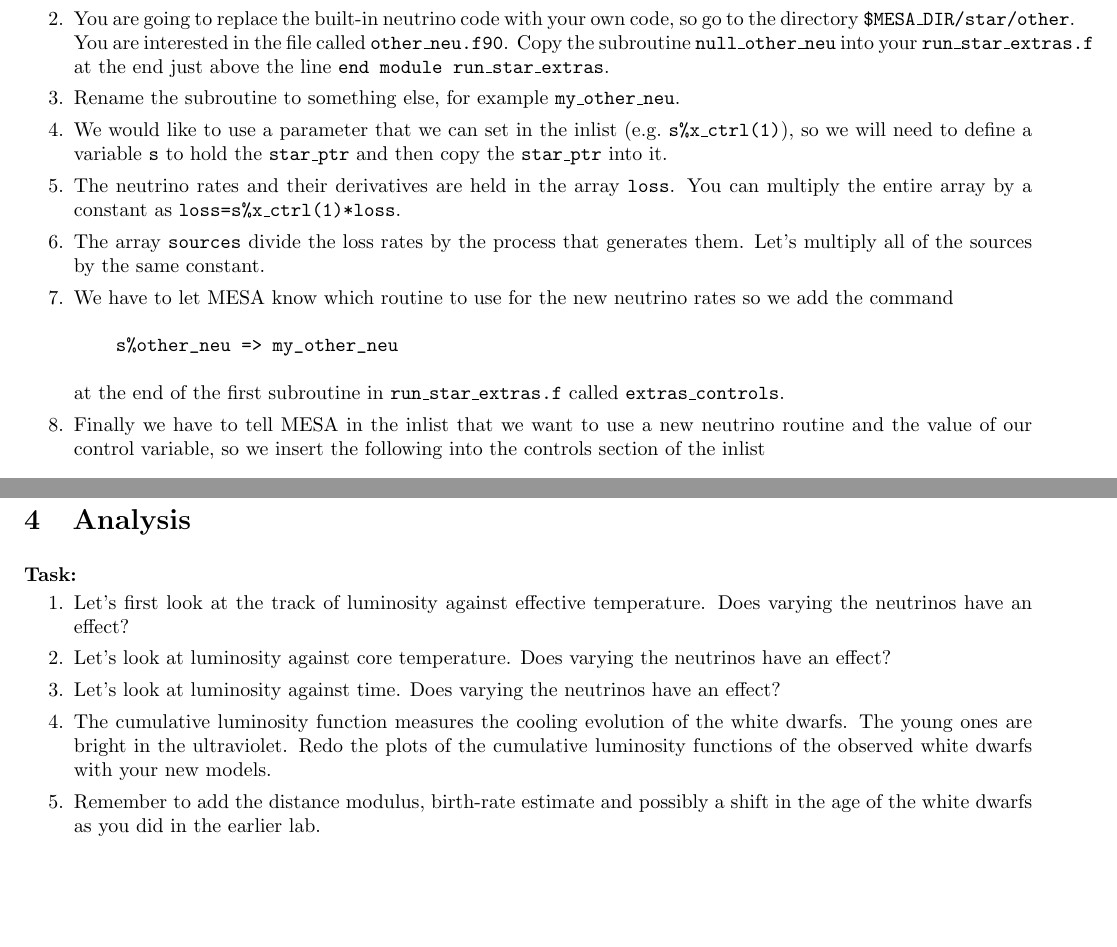
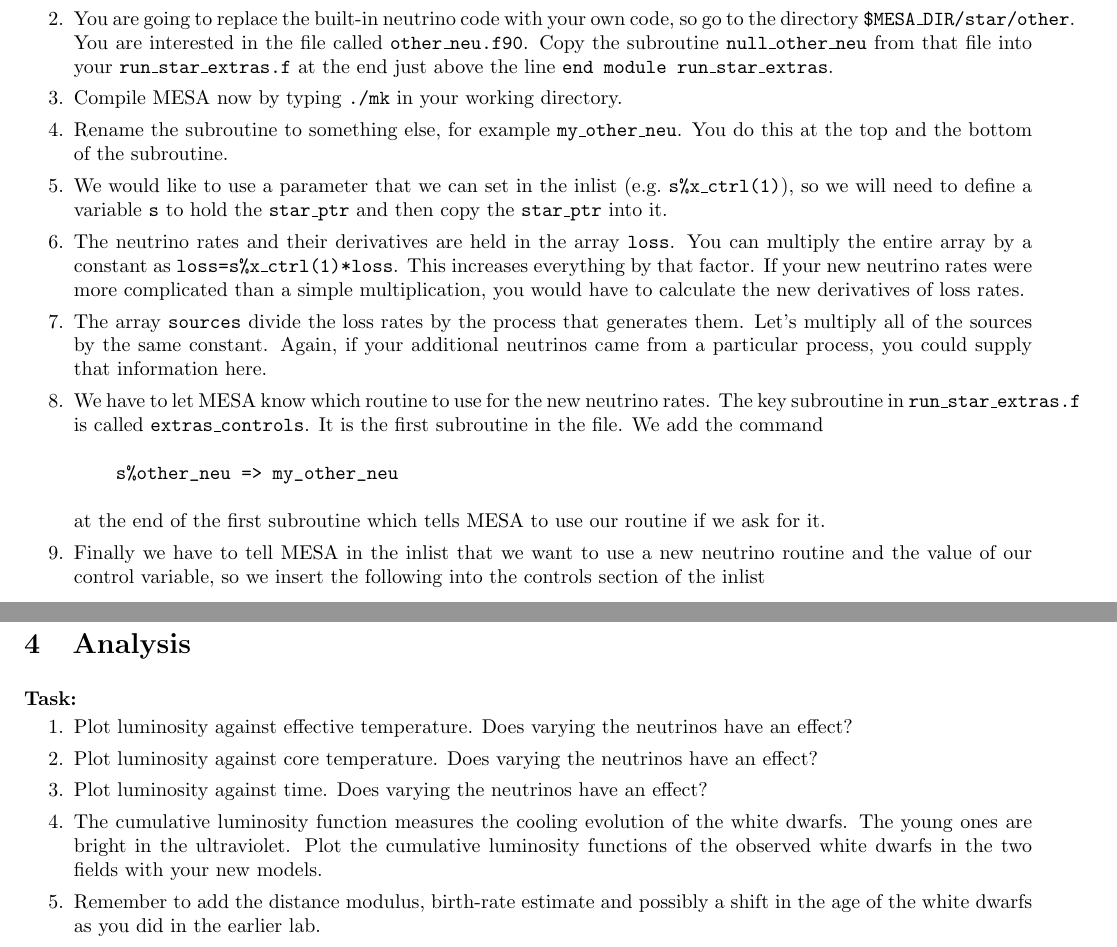
Before and after one commit to UBC-Astrophysics/White-Dwarf-Lab, a LaTeX document (latex/white_dwarf_neutrino.tex): two parts of pages 1 and 3 of 3, joined at a grey line, cut so that both start at the same text, the shorter picture padded with empty space. Compiled offline with pdfLaTeX.

Commit message:
Updates from ShareLaTeX

```diff
--- a/latex/white_dwarf_neutrino.tex
+++ b/latex/white_dwarf_neutrino.tex
@@ -25,20 +25,21 @@ The cooling of young white dwarfs is dominated by neutrinos, so young white dwar
  \item
 Make a copy of your working directory from the previous lab to build your neutrino code.
 \item
-You are going to replace the built-in neutrino code with your own code, so go to the directory \texttt{\$MESA\_DIR/star/other}.  You are interested in the file called \texttt{other\_neu.f90}.  Copy the subroutine \texttt{null\_other\_neu} into your \texttt{run\_star\_extras.f} at the end just above the line \texttt{end module run\_star\_extras}.
-\item Rename the subroutine to something else, for example \texttt{my\_other\_neu}.
+You are going to replace the built-in neutrino code with your own code, so go to the directory \texttt{\$MESA\_DIR/star/other}.  You are interested in the file called \texttt{other\_neu.f90}.  Copy the subroutine \texttt{null\_other\_neu} from that file into your \texttt{run\_star\_extras.f} at the end just above the line \texttt{end module run\_star\_extras}.
+\item Compile MESA now by typing \texttt{./mk} in your working directory.
+\item Rename the subroutine to something else, for example \texttt{my\_other\_neu}.  You do this at the top and the bottom of the subroutine.
 \item
 We would like to use a parameter that we can set in the inlist (e.g.\ \texttt{s\%x\_ctrl(1)}), so we will need to define a variable \texttt{s} to hold the \texttt{star\_ptr} and then copy the \texttt{star\_ptr} into it.
 \item
-The neutrino rates and their derivatives are held in the array \texttt{loss}.  You can multiply the entire array by a constant as \texttt{loss=s\%x\_ctrl(1)*loss}.
+The neutrino rates and their derivatives are held in the array \texttt{loss}.  You can multiply the entire array by a constant as \texttt{loss=s\%x\_ctrl(1)*loss}.    This increases everything by that factor.  If your new neutrino rates were more complicated than a simple multiplication, you would have to calculate the new derivatives of loss rates.
 \item
-The array \texttt{sources} divide the loss rates by the process that generates them.  Let's multiply all of the sources by the same constant.
+The array \texttt{sources} divide the loss rates by the process that generates them.  Let's multiply all of the sources by the same constant.  Again, if your additional neutrinos came from a particular process, you could supply that information here.
 \item
-We have to let MESA know which routine to use for the new neutrino rates so we add the command
+We have to let MESA know which routine to use for the new neutrino rates.  The key subroutine in \texttt{run\_star\_extras.f} is called \texttt{extras\_controls}.  It is the first subroutine in the file.  We add the command
 \begin{verbatim}
     s%other_neu => my_other_neu
 \end{verbatim}
-at the end of the first subroutine in \texttt{run\_star\_extras.f} called \texttt{extras\_controls}.
+at the end of the first subroutine which tells MESA to use our routine if we ask for it.
 \item
 Finally we have to tell MESA in the inlist that we want to use a new neutrino routine and the value of our control variable, so we insert the following into the controls section of the inlist
 \begin{verbatim}
@@ -77,11 +78,11 @@ You may have to change the number of retries, backups and varcontrol to get the
 \textbf{Task:}\vspace{-1em}
 \begin{enumerate}
  \setlength\itemsep{0em}
-\item Let's first look at the track of luminosity against effective temperature.  Does varying the neutrinos have an effect?
-\item Let's look at luminosity against core temperature.  Does varying the neutrinos have an effect?
-\item Let's look at luminosity against time.  Does varying the neutrinos have an effect?
+\item Plot luminosity against effective temperature.  Does varying the neutrinos have an effect?
+\item Plot luminosity against core temperature.  Does varying the neutrinos have an effect?
+\item Plot luminosity against time.  Does varying the neutrinos have an effect?
  \item
- The cumulative luminosity function measures the cooling evolution of the white dwarfs.  The young ones are bright in the ultraviolet.  Redo the plots of the cumulative luminosity functions of the observed white dwarfs with your new models.
+ The cumulative luminosity function measures the cooling evolution of the white dwarfs.  The young ones are bright in the ultraviolet.  Plot the cumulative luminosity functions of the observed white dwarfs in the two fields with your new models.
  \item Remember to add the distance modulus, birth-rate estimate and possibly a shift in the age of the white dwarfs as you did in the earlier lab.
 \end{enumerate}
 
```
